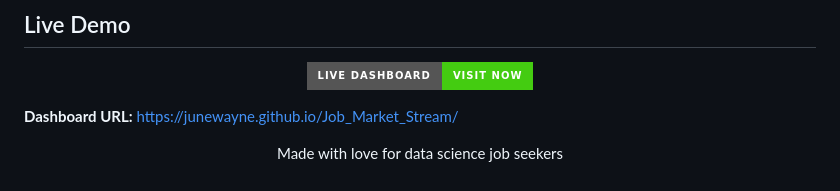
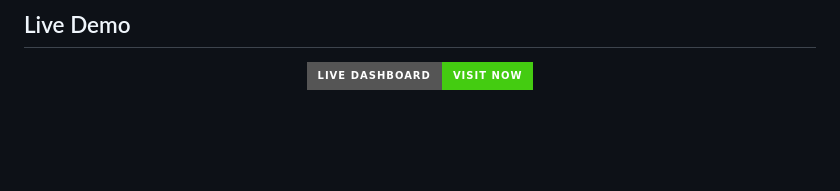
Before and after one commit to soumitra-mallick/Job-Market-Stream, a Markdown page: README.md, the part around the change. GitHub-like rendering; badges without logos; blank space fills up the shorter version.

```diff
--- a/README.md
+++ b/README.md
@@ -362,9 +362,3 @@ The parser extracts **70+ technical skills** organized into categories:
     <img src="https://img.shields.io/badge/Live_Dashboard-Visit_Now-success?style=for-the-badge" alt="Live Dashboard">
   </a>
 </p>
-
-**Dashboard URL:** [https://junewayne.github.io/Job_Market_Stream/](https://junewayne.github.io/Job_Market_Stream/)
-
-<p align="center">
-  Made with love for data science job seekers
-</p>
```
